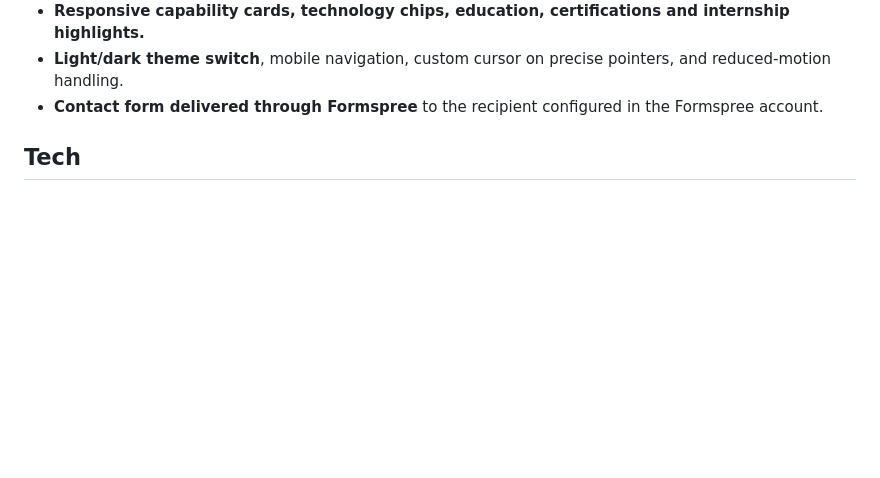
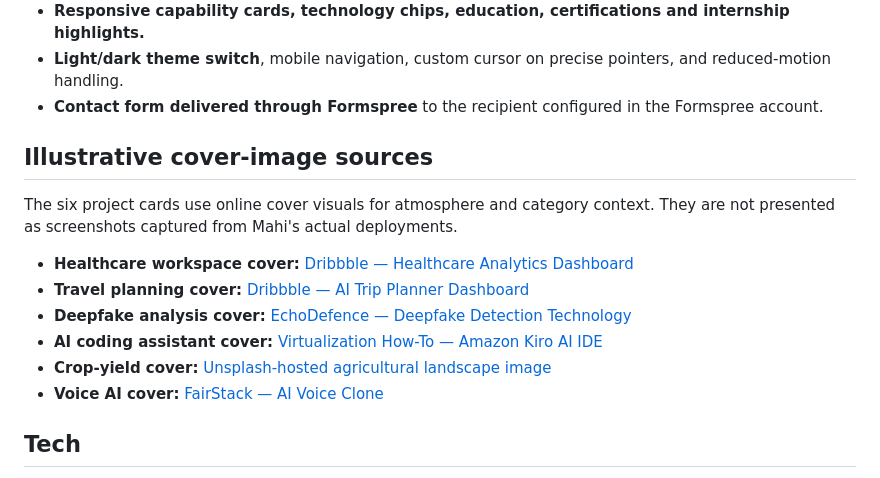
Before and after one commit to mahitech580/mahendra-portfolio, a Markdown page: README.md, the part around the change. Rendered like a GitHub page; blank space fills up the shorter version.

Commit message:
docs: attribute illustrative online project cover images

```diff
--- a/README.md
+++ b/README.md
@@ -21,6 +21,18 @@ The portfolio combines an editorial, monochrome visual system with cyan accents
 - **Responsive capability cards, technology chips, education, certifications and internship highlights.**
 - **Light/dark theme switch**, mobile navigation, custom cursor on precise pointers, and reduced-motion handling.
 - **Contact form delivered through Formspree** to the recipient configured in the Formspree account.
+
+
+## Illustrative cover-image sources
+
+The six project cards use online cover visuals for atmosphere and category context. They are not presented as screenshots captured from Mahi's actual deployments.
+
+- **Healthcare workspace cover:** [Dribbble — Healthcare Analytics Dashboard](https://dribbble.com/shots/27228685-Healthcare-Analytics-Dashboard-Patient-Monitoring-System)
+- **Travel planning cover:** [Dribbble — AI Trip Planner Dashboard](https://dribbble.com/shots/26442798--Product-design-for-the-AI-Trip-Planner-Hyperactive)
+- **Deepfake analysis cover:** [EchoDefence — Deepfake Detection Technology](https://echodefence.com/insights/deepfake-detection-technology/)
+- **AI coding assistant cover:** [Virtualization How-To — Amazon Kiro AI IDE](https://www.virtualizationhowto.com/2025/07/amazon-kiro-ai-ide-released-in-preview-download-it-now/)
+- **Crop-yield cover:** [Unsplash-hosted agricultural landscape image](https://images.unsplash.com/photo-1500382017468-9049fed747ef)
+- **Voice AI cover:** [FairStack — AI Voice Clone](https://fairstack.ai/tools/voice-clone)
 
 ## Tech
 
```
